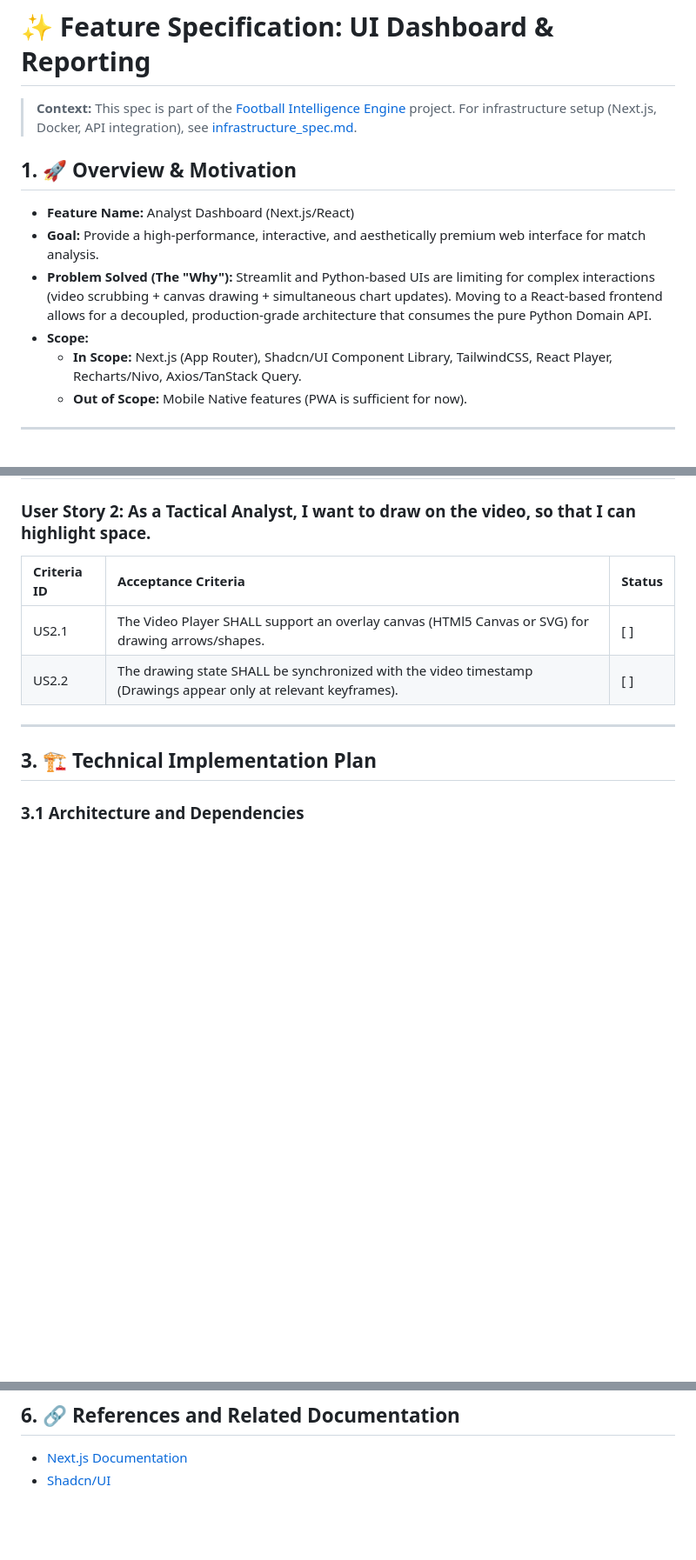
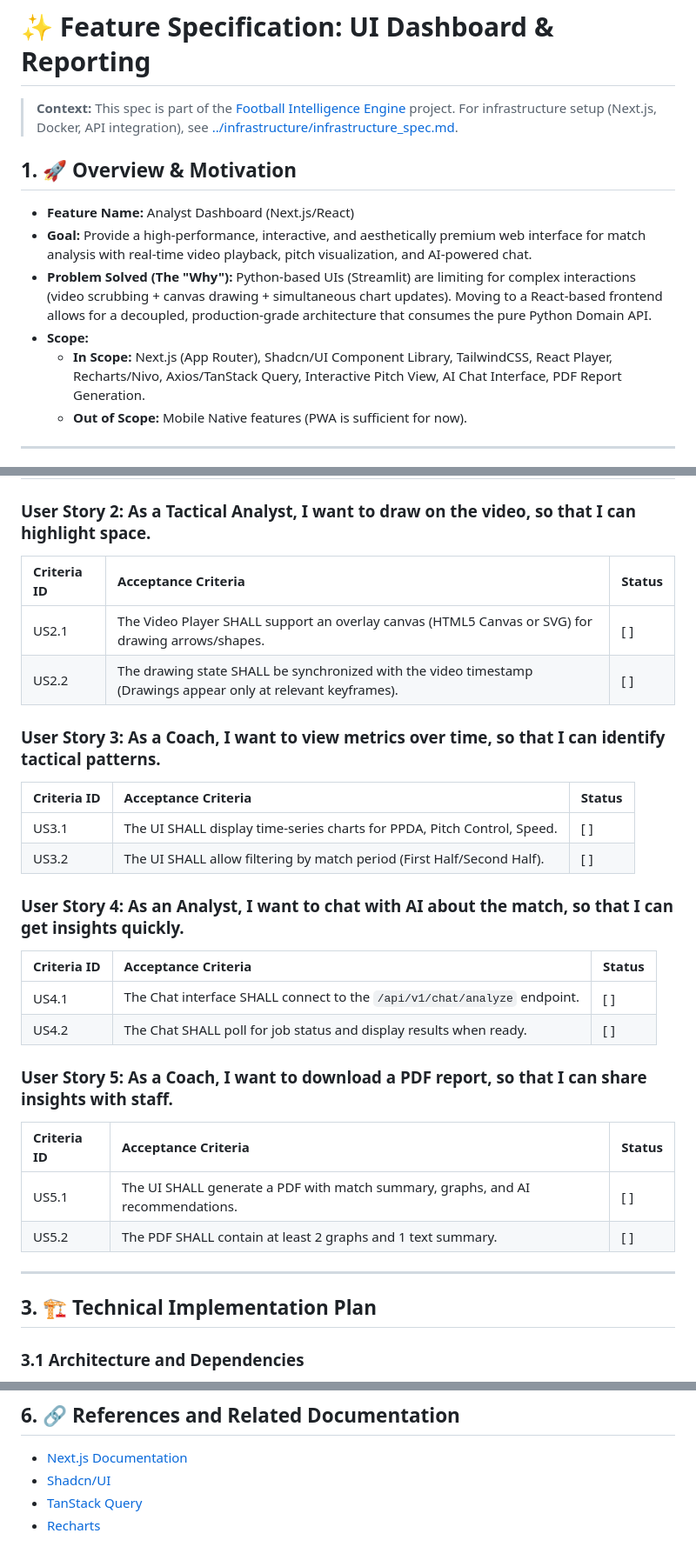
Before and after one commit to leoguanco/afta, a Markdown page: features/ui_dashboard/ui_dashboard_spec.md, 3 parts joined by grey strips. Shown: that part at 87% size. GitHub-like rendering; blank space fills up the shorter version.

```diff
--- a/features/ui_dashboard/ui_dashboard_spec.md
+++ b/features/ui_dashboard/ui_dashboard_spec.md
@@ -1,14 +1,14 @@
 # ✨ Feature Specification: UI Dashboard & Reporting
 
-> **Context:** This spec is part of the [Football Intelligence Engine](../feature_specs.md) project. For infrastructure setup (Next.js, Docker, API integration), see [infrastructure_spec.md](infrastructure_spec.md).
+> **Context:** This spec is part of the [Football Intelligence Engine](../../feature_specs.md) project. For infrastructure setup (Next.js, Docker, API integration), see [../infrastructure/infrastructure_spec.md](../infrastructure/infrastructure_spec.md).
 
 ## 1. 🚀 Overview & Motivation
 
 - **Feature Name:** Analyst Dashboard (Next.js/React)
-- **Goal:** Provide a high-performance, interactive, and aesthetically premium web interface for match analysis.
-- **Problem Solved (The "Why"):** Streamlit and Python-based UIs are limiting for complex interactions (video scrubbing + canvas drawing + simultaneous chart updates). Moving to a React-based frontend allows for a decoupled, production-grade architecture that consumes the pure Python Domain API.
+- **Goal:** Provide a high-performance, interactive, and aesthetically premium web interface for match analysis with real-time video playback, pitch visualization, and AI-powered chat.
+- **Problem Solved (The "Why"):** Python-based UIs (Streamlit) are limiting for complex interactions (video scrubbing + canvas drawing + simultaneous chart updates). Moving to a React-based frontend allows for a decoupled, production-grade architecture that consumes the pure Python Domain API.
 - **Scope:**
-  - **In Scope:** Next.js (App Router), Shadcn/UI Component Library, TailwindCSS, React Player, Recharts/Nivo, Axios/TanStack Query.
+  - **In Scope:** Next.js (App Router), Shadcn/UI Component Library, TailwindCSS, React Player, Recharts/Nivo, Axios/TanStack Query, Interactive Pitch View, AI Chat Interface, PDF Report Generation.
   - **Out of Scope:** Mobile Native features (PWA is sufficient for now).
 
 ---
@@ -26,8 +26,29 @@
 
 | Criteria ID | Acceptance Criteria                                                                                            | Status |
 | :---------- | :------------------------------------------------------------------------------------------------------------- | :----- |
-| US2.1       | The Video Player SHALL support an overlay canvas (HTMl5 Canvas or SVG) for drawing arrows/shapes.              | [ ]    |
+| US2.1       | The Video Player SHALL support an overlay canvas (HTML5 Canvas or SVG) for drawing arrows/shapes.              | [ ]    |
 | US2.2       | The drawing state SHALL be synchronized with the video timestamp (Drawings appear only at relevant keyframes). | [ ]    |
+
+### **User Story 3:** As a **Coach**, I want to **view metrics over time**, so that **I can identify tactical patterns.**
+
+| Criteria ID | Acceptance Criteria                                                     | Status |
+| :---------- | :---------------------------------------------------------------------- | :----- |
+| US3.1       | The UI SHALL display time-series charts for PPDA, Pitch Control, Speed. | [ ]    |
+| US3.2       | The UI SHALL allow filtering by match period (First Half/Second Half).  | [ ]    |
+
+### **User Story 4:** As an **Analyst**, I want to **chat with AI about the match**, so that **I can get insights quickly.**
+
+| Criteria ID | Acceptance Criteria                                                      | Status |
+| :---------- | :----------------------------------------------------------------------- | :----- |
+| US4.1       | The Chat interface SHALL connect to the `/api/v1/chat/analyze` endpoint. | [ ]    |
+| US4.2       | The Chat SHALL poll for job status and display results when ready.       | [ ]    |
+
+### **User Story 5:** As a **Coach**, I want to **download a PDF report**, so that **I can share insights with staff.**
+
+| Criteria ID | Acceptance Criteria                                                             | Status |
+| :---------- | :------------------------------------------------------------------------------ | :----- |
+| US5.1       | The UI SHALL generate a PDF with match summary, graphs, and AI recommendations. | [ ]    |
+| US5.2       | The PDF SHALL contain at least 2 graphs and 1 text summary.                     | [ ]    |
 
 ---
 
@@ -84,3 +132,5 @@
 
 - [Next.js Documentation](https://nextjs.org/docs)
 - [Shadcn/UI](https://ui.shadcn.com/)
+- [TanStack Query](https://tanstack.com/query/latest)
+- [Recharts](https://recharts.org/)
```
Also changed, not shown: other parts of features/ui_dashboard/ui_dashboard_spec.md (+30 -3 lines), features/ui_dashboard/dashboard_spec.md (deleted, +0 -62 lines).
